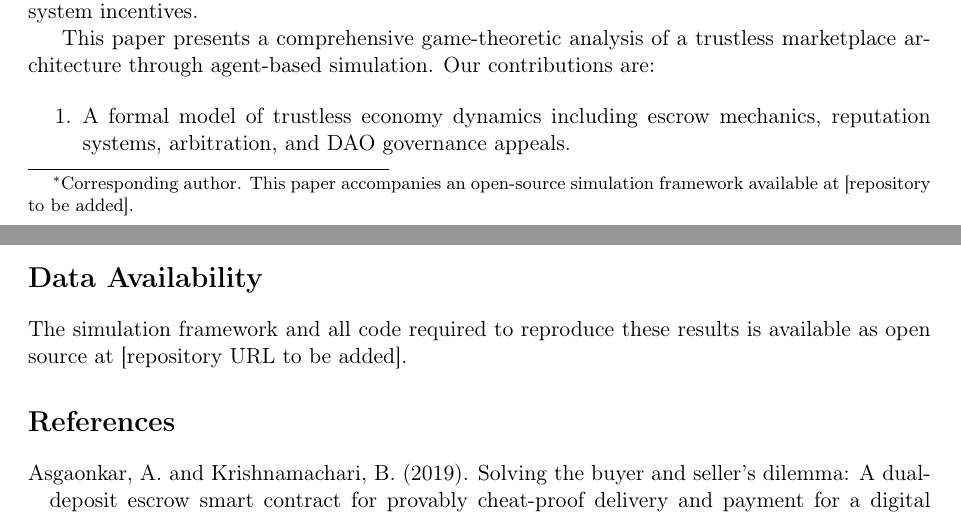
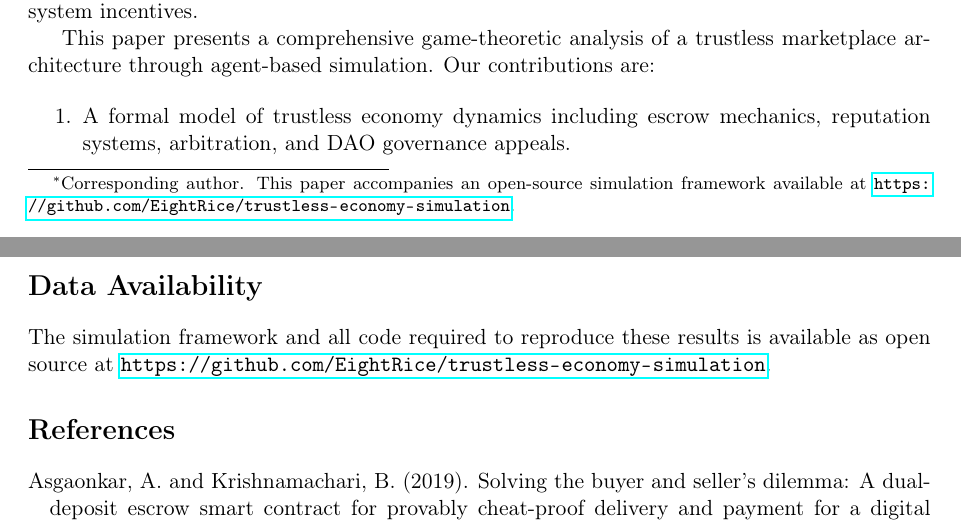
Before and after one commit to EightRice/trustless-economy-simulation, a LaTeX paper (paper/trustless_economy_simulation.tex): two parts of pages 1 and 9 of 10, joined at a grey line, cut so that both start at the same text. Compiled offline with pdfLaTeX.

Commit message:
Add repository URL to paper

```diff
--- a/paper/trustless_economy_simulation.tex
+++ b/paper/trustless_economy_simulation.tex
@@ -22,7 +22,7 @@
 A Game-Theoretic Simulation of Decentralized Marketplace Mechanisms}
 
 \author{
-Anonymous Authors\thanks{Corresponding author. This paper accompanies an open-source simulation framework available at [repository to be added].}
+Anonymous Authors\thanks{Corresponding author. This paper accompanies an open-source simulation framework available at \url{https://github.com/EightRice/trustless-economy-simulation}.}
 }
 
 \date{\today}
@@ -432,7 +432,7 @@ These findings provide quantitative guidance for designers of decentralized mark
 
 \section*{Data Availability}
 
-The simulation framework and all code required to reproduce these results is available as open source at [repository URL to be added].
+The simulation framework and all code required to reproduce these results is available as open source at \url{https://github.com/EightRice/trustless-economy-simulation}.
 
 \bibliographystyle{plainnat}
 \begin{thebibliography}{20}
```
